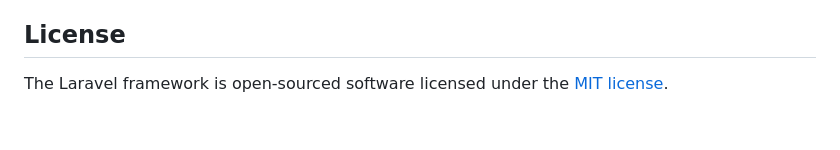
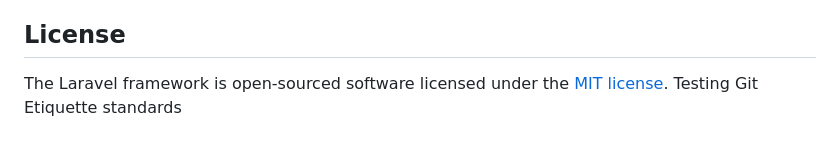
Before and after one commit to raiiiraiiiraiii/ojt-laravel-project, a Markdown page: README.md, the part around the change. Rendered like a GitHub page.

Commit message:
chore: test new branch and commit standard

```diff
--- a/README.md
+++ b/README.md
@@ -56,3 +56,4 @@ If you discover a security vulnerability within Laravel, please send an e-mail t
 ## License
 
 The Laravel framework is open-sourced software licensed under the [MIT license](https://opensource.org/licenses/MIT).
+Testing Git Etiquette standards
```
